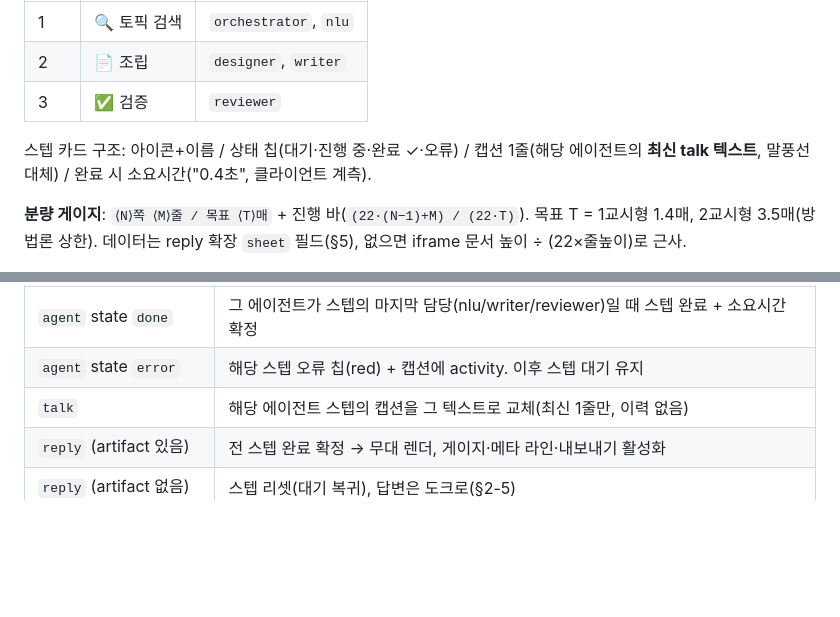
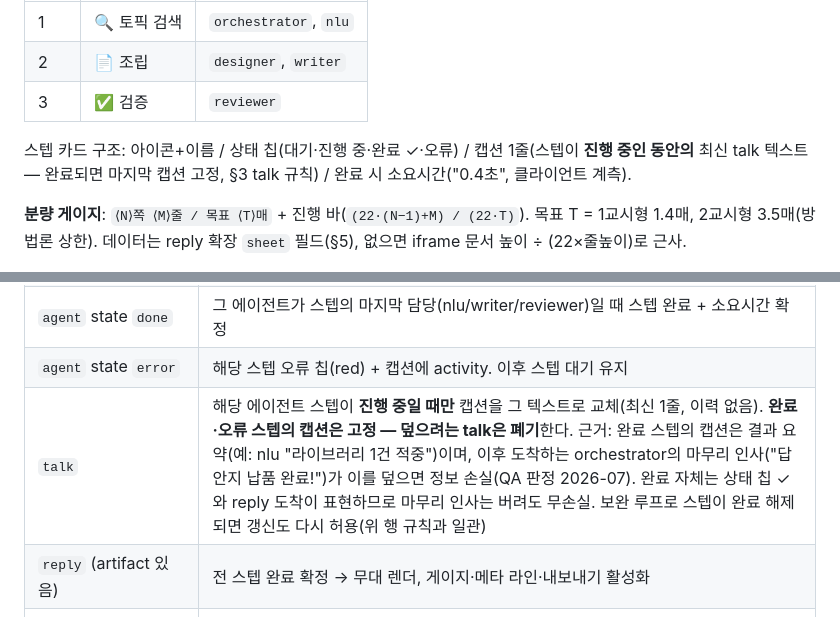
Before and after one commit to yjnam-afk/chatbot, a Markdown page: docs/front-ui-spec.md, 2 parts joined by grey strips. GitHub-like rendering; blank space fills up the shorter version.

Commit message:
front-ui-spec §3 talk 캡션 규칙 명확화 — 완료 스텝 캡션 고정
Co-Authored-By: Claude Fable 5 <noreply@anthropic.com>
Claude-Session: https://claude.ai/code/session_01ATERmK3G2y6u1anyxos76C

```diff
--- a/docs/front-ui-spec.md
+++ b/docs/front-ui-spec.md
@@ -56,8 +56,9 @@
 | 2 | 📄 조립 | `designer`, `writer` |
 | 3 | ✅ 검증 | `reviewer` |
 
-스텝 카드 구조: 아이콘+이름 / 상태 칩(대기·진행 중·완료 ✓·오류) / 캡션 1줄(해당 에이전트의
-**최신 talk 텍스트**, 말풍선 대체) / 완료 시 소요시간("0.4초", 클라이언트 계측).
+스텝 카드 구조: 아이콘+이름 / 상태 칩(대기·진행 중·완료 ✓·오류) / 캡션 1줄(스텝이 **진행 중인
+동안의** 최신 talk 텍스트 — 완료되면 마지막 캡션 고정, §3 talk 규칙) / 완료 시
+소요시간("0.4초", 클라이언트 계측).
 
 **분량 게이지**: `⟨N⟩쪽 ⟨M⟩줄 / 목표 ⟨T⟩매` + 진행 바(`(22·(N−1)+M) / (22·T)`).
 목표 T = 1교시형 1.4매, 2교시형 3.5매(방법론 상한). 데이터는 reply 확장 `sheet` 필드(§5),
@@ -109,7 +110,7 @@
 | `agent` state `thinking\|working` | 해당 스텝 → 진행 중. `activity`(14자 이내)를 상태 칩에 표시. **앞 스텝이 진행 중이면 완료 처리**(done 이벤트 유실 대비). 이미 완료된 스텝이 다시 working이 되면 완료 해제 + 스텝에 "보완 n회" 카운터(폴백 경로의 보완 루프) |
 | `agent` state `done` | 그 에이전트가 스텝의 마지막 담당(nlu/writer/reviewer)일 때 스텝 완료 + 소요시간 확정 |
 | `agent` state `error` | 해당 스텝 오류 칩(red) + 캡션에 activity. 이후 스텝 대기 유지 |
-| `talk` | 해당 에이전트 스텝의 캡션을 그 텍스트로 교체(최신 1줄만, 이력 없음) |
+| `talk` | 해당 에이전트 스텝이 **진행 중일 때만** 캡션을 그 텍스트로 교체(최신 1줄, 이력 없음). **완료·오류 스텝의 캡션은 고정 — 덮으려는 talk은 폐기**한다. 근거: 완료 스텝의 캡션은 결과 요약(예: nlu "라이브러리 1건 적중")이며, 이후 도착하는 orchestrator의 마무리 인사("답안지 납품 완료!")가 이를 덮으면 정보 손실(QA 판정 2026-07). 완료 자체는 상태 칩 ✓와 reply 도착이 표현하므로 마무리 인사는 버려도 무손실. 보완 루프로 스텝이 완료 해제되면 갱신도 다시 허용(위 행 규칙과 일관) |
 | `reply` (artifact 있음) | 전 스텝 완료 확정 → 무대 렌더, 게이지·메타 라인·내보내기 활성화 |
 | `reply` (artifact 없음) | 스텝 리셋(대기 복귀), 답변은 도크로(§2-5) |
 | 스트림 오류/중단 | 진행 중 스텝을 오류로, 도크에 오류 말풍선(기존 catch 로직 이전) |
```
